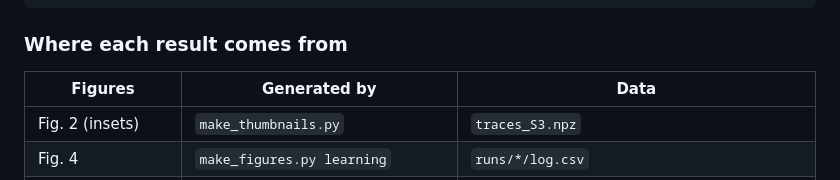
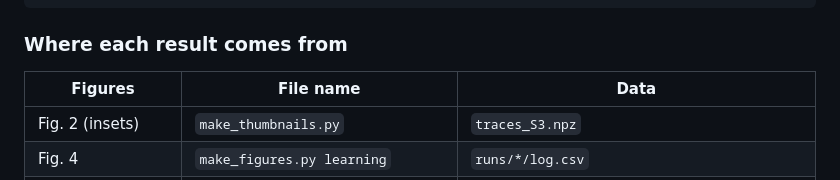
Before and after one commit to Inam-DataScientist/CertiFlow, a Markdown page: README.md, the part around the change. GitHub-like rendering.

```diff
--- a/README.md
+++ b/README.md
@@ -137,7 +137,7 @@ python make_tables.py && python make_figures.py && python make_thumbnails.py
 
 ### Where each result comes from
 
-| Figures | Generated by | Data |
+| Figures |  File name | Data |
 | --- | --- | --- |
 | Fig. 2 (insets) | `make_thumbnails.py` | `traces_S3.npz` |
 | Fig. 4 | `make_figures.py learning` | `runs/*/log.csv` |
```
